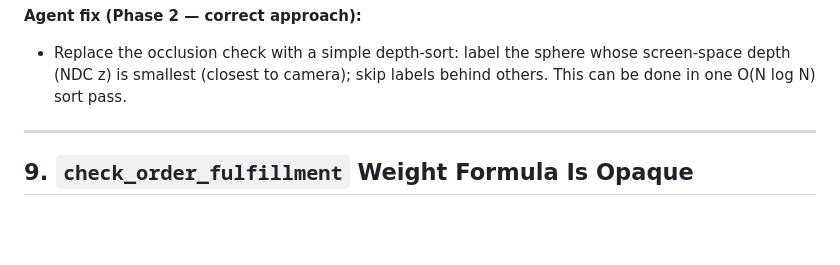
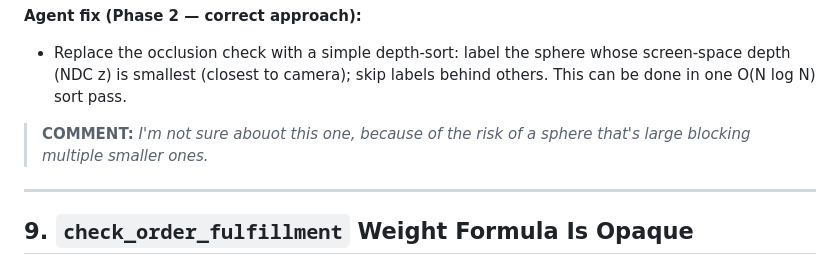
Before and after one commit to cyrusae/akius, a Markdown page: _docs/PHASE-1-FEEDBACK.md, the part around the change. Drawn GitHub-style; blank space fills up the shorter version.

Commit message:
docs: commentary

```diff
--- a/_docs/PHASE-1-FEEDBACK.md
+++ b/_docs/PHASE-1-FEEDBACK.md
@@ -229,6 +229,8 @@ The analytical ray–sphere approach is elegant; the O(N²) structure is not.
 - Replace the occlusion check with a simple depth-sort: label the sphere whose
   screen-space depth (NDC z) is smallest (closest to camera); skip labels
   behind others. This can be done in one O(N log N) sort pass.
+
+> **COMMENT:** *I'm not sure abouot this one, because of the risk of a sphere that's large blocking multiple smaller ones.*
 
 ---
 
```
